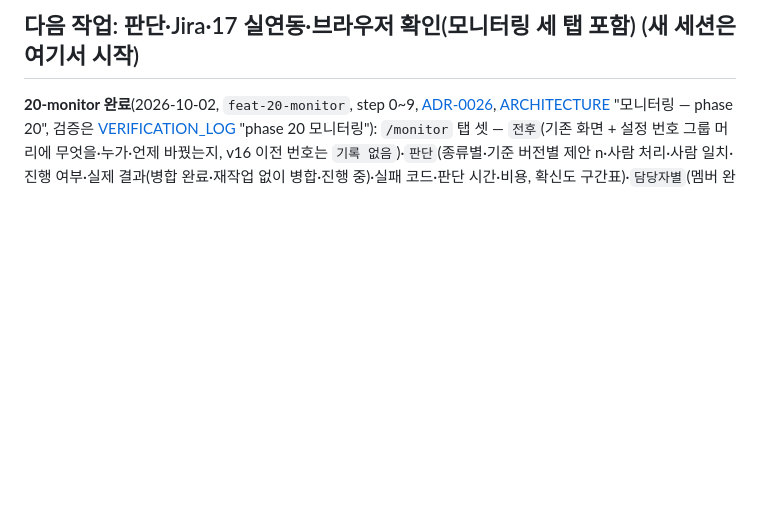
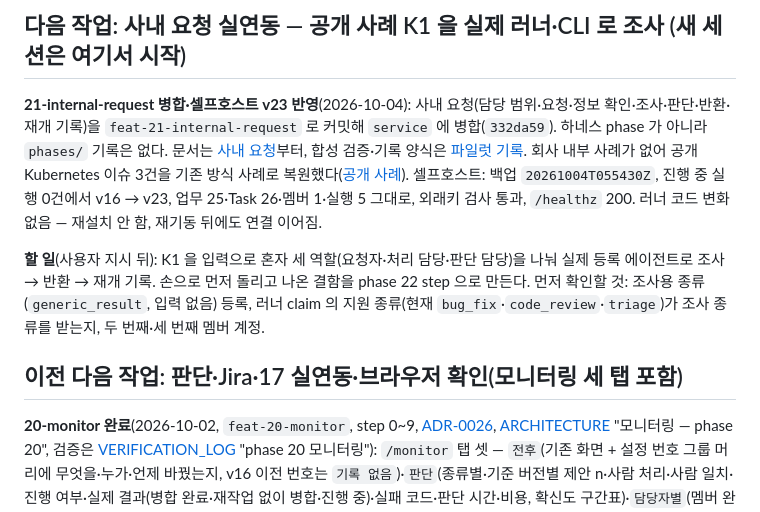
Before and after one commit to jeongeundev/runloom, a Markdown page: docs/CURRENT_HANDOFF.md, the part around one of its changes. Drawn GitHub-style; blank space fills up the shorter version.

Commit message:
docs: 21 병합·셀프호스트 v23 반영 기록
Co-Authored-By: Claude Opus 5.5 <noreply@anthropic.com>

```diff
--- a/docs/CURRENT_HANDOFF.md
+++ b/docs/CURRENT_HANDOFF.md
@@ -4,5 +4,11 @@
 
-## 다음 작업: 판단·Jira·17 실연동·브라우저 확인(모니터링 세 탭 포함) (새 세션은 여기서 시작)
+## 다음 작업: 사내 요청 실연동 — 공개 사례 K1 을 실제 러너·CLI 로 조사 (새 세션은 여기서 시작)
+
+**21-internal-request 병합·셀프호스트 v23 반영**(2026-10-04): 사내 요청(담당 범위·요청·정보 확인·조사·판단·반환·재개 기록)을 `feat-21-internal-request` 로 커밋해 `service` 에 병합(`332da59`). 하네스 phase 가 아니라 `phases/` 기록은 없다. 문서는 [사내 요청](product/INTERNAL_REQUESTS.md)부터, 합성 검증·기록 양식은 [파일럿 기록](product/INTERNAL_REQUEST_PILOT_RECORD.md). 회사 내부 사례가 없어 공개 Kubernetes 이슈 3건을 기존 방식 사례로 복원했다([공개 사례](product/INTERNAL_REQUEST_PUBLIC_CASES.md)). 셀프호스트: 백업 `20261004T055430Z`, 진행 중 실행 0건에서 v16 → v23, 업무 25·Task 26·멤버 1·실행 5 그대로, 외래키 검사 통과, `/healthz` 200. 러너 코드 변화 없음 — 재설치 안 함, 재기동 뒤에도 연결 이어짐.
+
+**할 일**(사용자 지시 뒤): K1 을 입력으로 혼자 세 역할(요청자·처리 담당·판단 담당)을 나눠 실제 등록 에이전트로 조사 → 반환 → 재개 기록. 손으로 먼저 돌리고 나온 결함을 phase 22 step 으로 만든다. 먼저 확인할 것: 조사용 종류(`generic_result`, 입력 없음) 등록, 러너 claim 의 지원 종류(현재 `bug_fix`·`code_review`·`triage`)가 조사 종류를 받는지, 두 번째·세 번째 멤버 계정.
+
+## 이전 다음 작업: 판단·Jira·17 실연동·브라우저 확인(모니터링 세 탭 포함)
 
 **20-monitor 완료**(2026-10-02, `feat-20-monitor`, step 0~9, [ADR-0026](adr/0026-monitor.md), [ARCHITECTURE](ARCHITECTURE.md) "모니터링 — phase 20", 검증은 [VERIFICATION_LOG](VERIFICATION_LOG.md) "phase 20 모니터링"): `/monitor` 탭 셋 — `전후`(기존 화면 + 설정 번호 그룹 머리에 무엇을·누가·언제 바꿨는지, v16 이전 번호는 `기록 없음`)·`판단`(종류별·기준 버전별 제안 n·사람 처리·사람 일치·진행 여부·실제 결과(병합 완료·재작업 없이 병합·진행 중)·실패 코드·판단 시간·비용, 확신도 구간표)·`담당자별`(멤버 완료·진행·내 차례 대기·가장 오래 기다림·응답 시간, 에이전트 실행·실패율·1회 통과·재작업·실행 시간·비용, 담당 없음). 연결 "판단" 탭 자동 시작 행에 `지금 기준값 x 이상 판단 n건 — 사람 일치 a/b · 병합 c/d`. `/metrics.json` 키 `triage`·`assignees`·`config_changes`, `/metrics.csv` 는 열 그대로 새 행. 설정 변경 기록 `config_changes`(스키마 v16). 지표는 기존 기록에서 매번 계산(저장·캐시 없음). **러너 프로토콜 변화 없음 — 러너 재설치 불필요.**
 
```
Also changed, not shown: other parts of docs/CURRENT_HANDOFF.md (+1 -1 lines).
